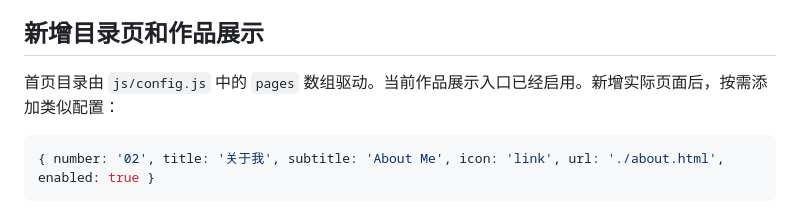
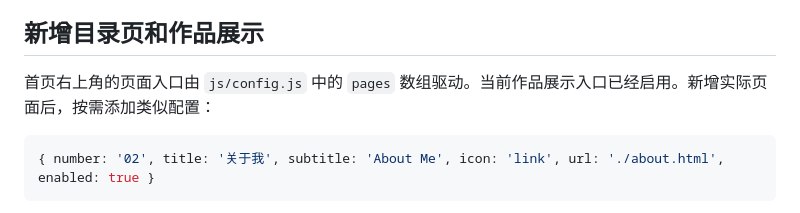
Before and after one commit to shimingcode/shimingcode.github.io, a Markdown page: README.md, the part around the change. Rendered like a GitHub page.

Commit message:
Document top right page navigation

````diff
--- a/README.md
+++ b/README.md
@@ -73,7 +73,7 @@ scripts/placeholders.ps1   初始占位图生成脚本，无需重复运行
 
 ## 新增目录页和作品展示
 
-首页目录由 `js/config.js` 中的 `pages` 数组驱动。当前作品展示入口已经启用。新增实际页面后，按需添加类似配置：
+首页右上角的页面入口由 `js/config.js` 中的 `pages` 数组驱动。当前作品展示入口已经启用。新增实际页面后，按需添加类似配置：
 
 ```js
 { number: '02', title: '关于我', subtitle: 'About Me', icon: 'link', url: './about.html', enabled: true }
````
